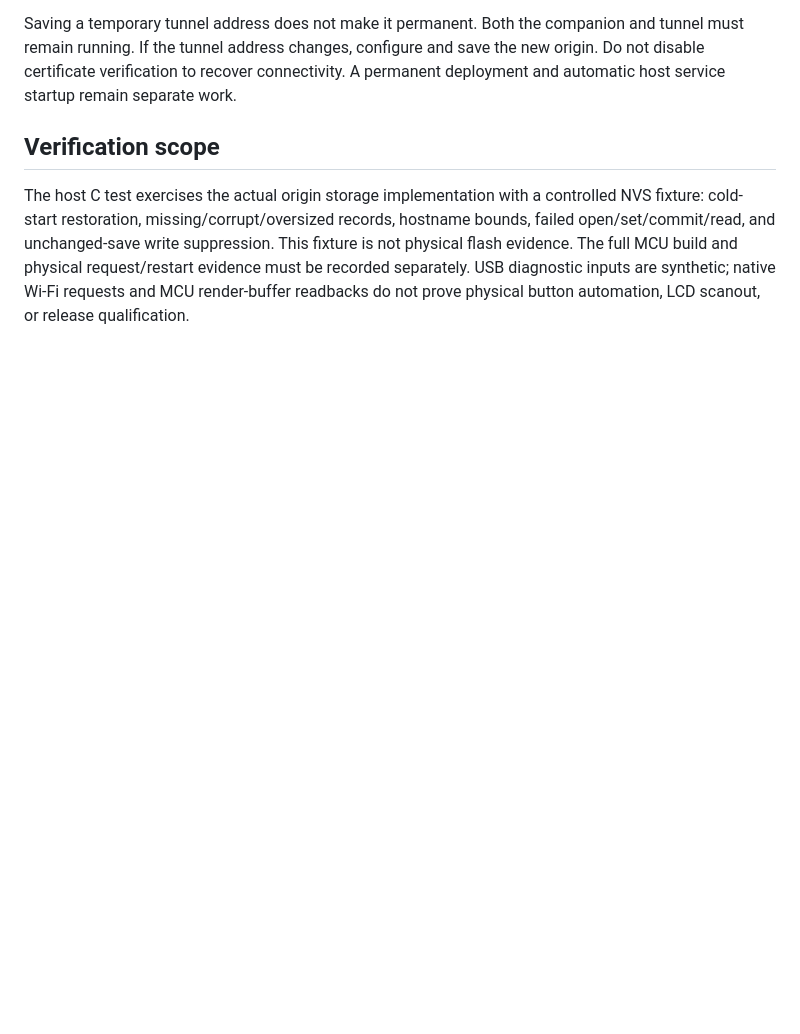
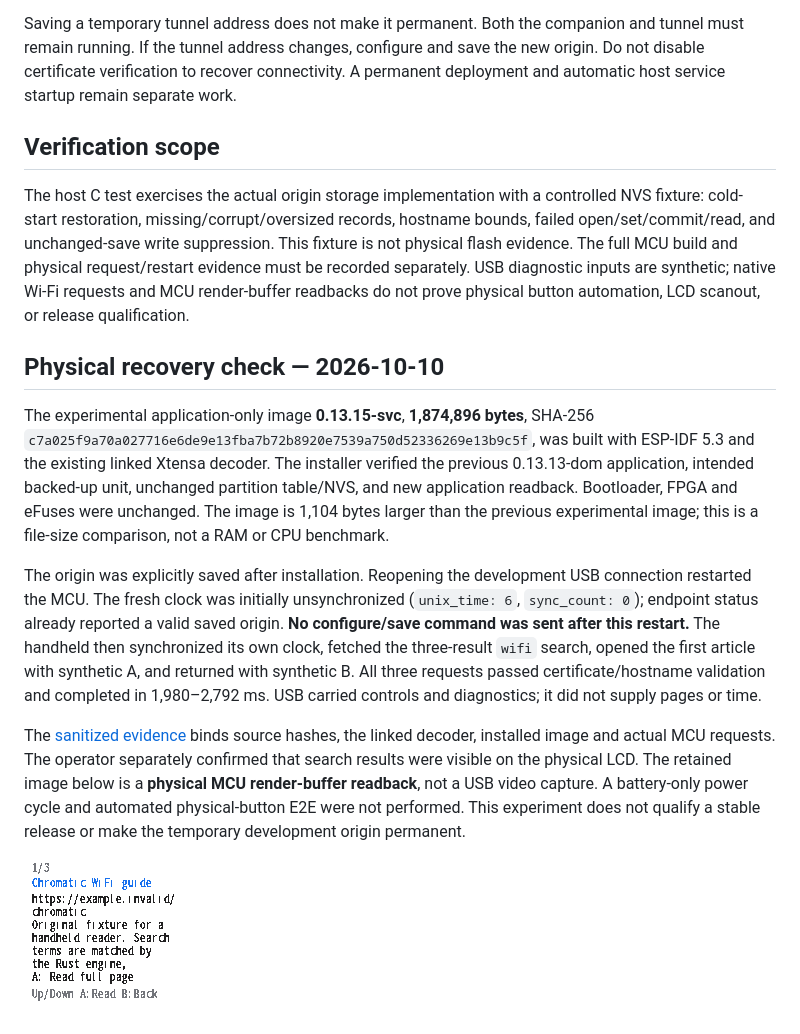
Before and after one commit to zary0/pocket-search, a Markdown page: docs/search-service.md, the part around the change. Rendered like a GitHub page; pictures changed too: docs/evidence/search-service/native-results.png (added); blank space fills up the shorter version.

Commit message:
docs: record native search recovery after MCU restart

```diff
--- a/docs/search-service.md
+++ b/docs/search-service.md
@@ -28,3 +28,13 @@ Saving a temporary tunnel address does not make it permanent. Both the companion
 ## Verification scope
 
 The host C test exercises the actual origin storage implementation with a controlled NVS fixture: cold-start restoration, missing/corrupt/oversized records, hostname bounds, failed open/set/commit/read, and unchanged-save write suppression. This fixture is not physical flash evidence. The full MCU build and physical request/restart evidence must be recorded separately. USB diagnostic inputs are synthetic; native Wi-Fi requests and MCU render-buffer readbacks do not prove physical button automation, LCD scanout, or release qualification.
+
+## Physical recovery check — 2026-10-10
+
+The experimental application-only image **0.13.15-svc**, **1,874,896 bytes**, SHA-256 `c7a025f9a70a027716e6de9e13fba7b72b8920e7539a750d52336269e13b9c5f`, was built with ESP-IDF 5.3 and the existing linked Xtensa decoder. The installer verified the previous 0.13.13-dom application, intended backed-up unit, unchanged partition table/NVS, and new application readback. Bootloader, FPGA and eFuses were unchanged. The image is 1,104 bytes larger than the previous experimental image; this is a file-size comparison, not a RAM or CPU benchmark.
+
+The origin was explicitly saved after installation. Reopening the development USB connection restarted the MCU. The fresh clock was initially unsynchronized (`unix_time: 6`, `sync_count: 0`); endpoint status already reported a valid saved origin. **No configure/save command was sent after this restart.** The handheld then synchronized its own clock, fetched the three-result `wifi` search, opened the first article with synthetic A, and returned with synthetic B. All three requests passed certificate/hostname validation and completed in 1,980–2,792 ms. USB carried controls and diagnostics; it did not supply pages or time.
+
+The [sanitized evidence](evidence/search-service/verification.json) binds source hashes, the linked decoder, installed image and actual MCU requests. The operator separately confirmed that search results were visible on the physical LCD. The retained image below is a **physical MCU render-buffer readback**, not a USB video capture. A battery-only power cycle and automated physical-button E2E were not performed. This experiment does not qualify a stable release or make the temporary development origin permanent.
+
+![Restored native search after MCU restart](evidence/search-service/native-results.png)
```
Also changed, not shown: docs/roadmap.md (+1 -0 lines), 1 other file.
